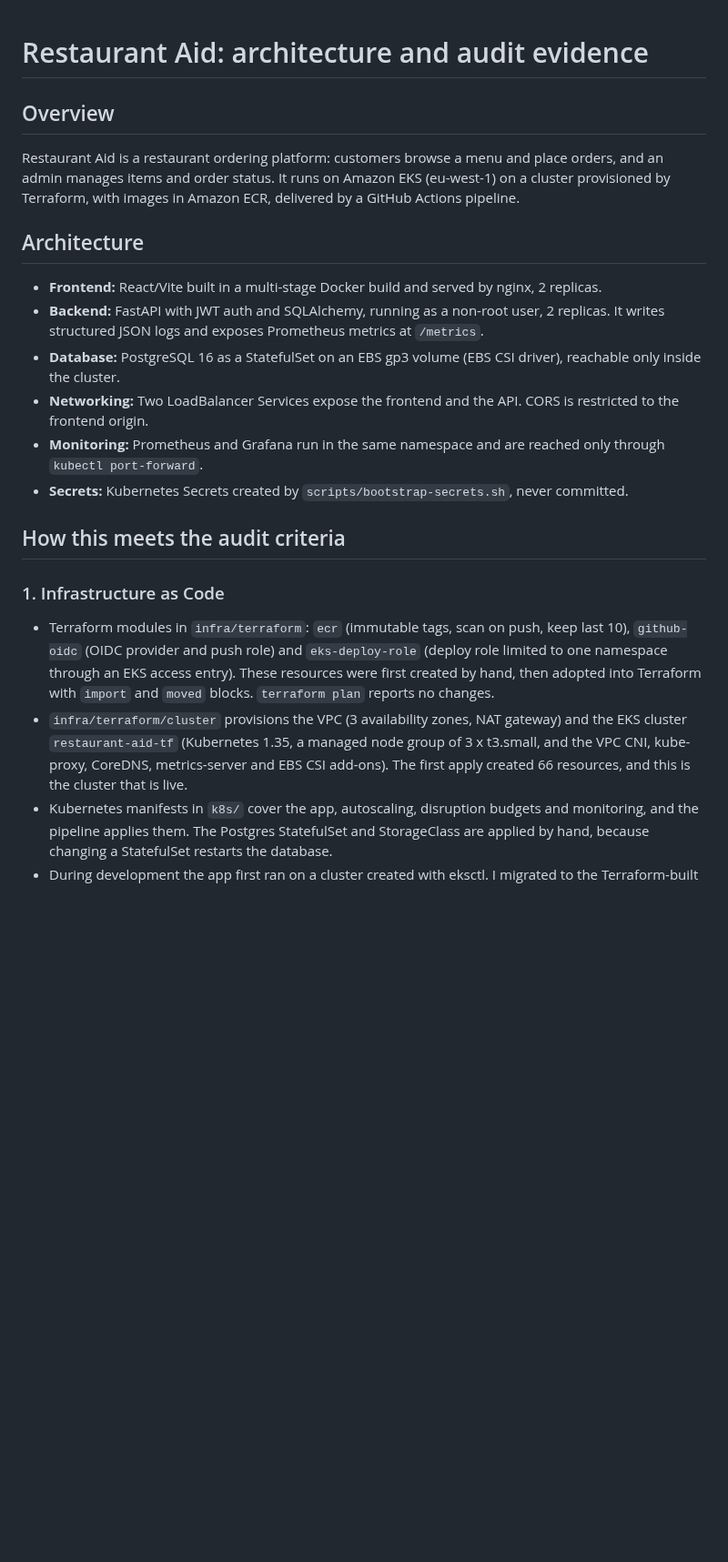
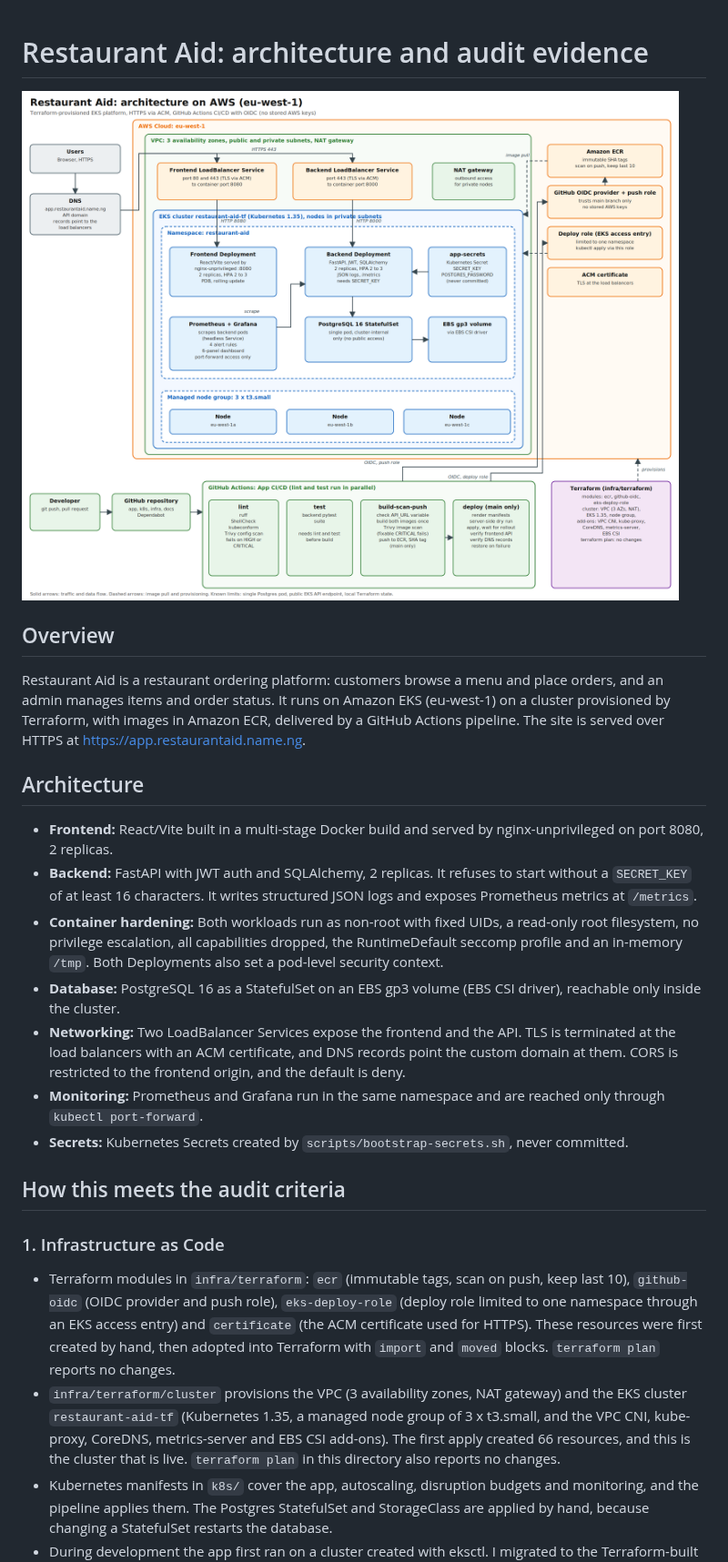
Before and after one commit to Petraidit/restaurant-aid-app, a Markdown page: docs/ARCHITECTURE.md, the part around one of its changes. Shown at 91% size. Rendered like a GitHub page; pictures changed too: docs/restaurant-aid-architecture.png (added); blank space fills up the shorter version.

Commit message:
Add final architecture doc, diagram and evidence screenshots

```diff
--- a/docs/ARCHITECTURE.md
+++ b/docs/ARCHITECTURE.md
@@ -1,21 +1,24 @@
 # Restaurant Aid: architecture and audit evidence
 
+![Architecture diagram](restaurant-aid-architecture.png)
+
 ## Overview
-Restaurant Aid is a restaurant ordering platform: customers browse a menu and place orders, and an admin manages items and order status. It runs on Amazon EKS (eu-west-1) on a cluster provisioned by Terraform, with images in Amazon ECR, delivered by a GitHub Actions pipeline.
+Restaurant Aid is a restaurant ordering platform: customers browse a menu and place orders, and an admin manages items and order status. It runs on Amazon EKS (eu-west-1) on a cluster provisioned by Terraform, with images in Amazon ECR, delivered by a GitHub Actions pipeline. The site is served over HTTPS at https://app.restaurantaid.name.ng.
 
 ## Architecture
-- **Frontend:** React/Vite built in a multi-stage Docker build and served by nginx, 2 replicas.
-- **Backend:** FastAPI with JWT auth and SQLAlchemy, running as a non-root user, 2 replicas. It writes structured JSON logs and exposes Prometheus metrics at `/metrics`.
+- **Frontend:** React/Vite built in a multi-stage Docker build and served by nginx-unprivileged on port 8080, 2 replicas.
+- **Backend:** FastAPI with JWT auth and SQLAlchemy, 2 replicas. It refuses to start without a `SECRET_KEY` of at least 16 characters. It writes structured JSON logs and exposes Prometheus metrics at `/metrics`.
+- **Container hardening:** Both workloads run as non-root with fixed UIDs, a read-only root filesystem, no privilege escalation, all capabilities dropped, the RuntimeDefault seccomp profile and an in-memory `/tmp`. Both Deployments also set a pod-level security context.
 - **Database:** PostgreSQL 16 as a StatefulSet on an EBS gp3 volume (EBS CSI driver), reachable only inside the cluster.
-- **Networking:** Two LoadBalancer Services expose the frontend and the API. CORS is restricted to the frontend origin.
+- **Networking:** Two LoadBalancer Services expose the frontend and the API. TLS is terminated at the load balancers with an ACM certificate, and DNS records point the custom domain at them. CORS is restricted to the frontend origin, and the default is deny.
 - **Monitoring:** Prometheus and Grafana run in the same namespace and are reached only through `kubectl port-forward`.
 - **Secrets:** Kubernetes Secrets created by `scripts/bootstrap-secrets.sh`, never committed.
 
 ## How this meets the audit criteria
 
 ### 1. Infrastructure as Code
-- Terraform modules in `infra/terraform`: `ecr` (immutable tags, scan on push, keep last 10), `github-oidc` (OIDC provider and push role) and `eks-deploy-role` (deploy role limited to one namespace through an EKS access entry). These resources were first created by hand, then adopted into Terraform with `import` and `moved` blocks. `terraform plan` reports no changes.
-- `infra/terraform/cluster` provisions the VPC (3 availability zones, NAT gateway) and the EKS cluster `restaurant-aid-tf` (Kubernetes 1.35, a managed node group of 3 x t3.small, and the VPC CNI, kube-proxy, CoreDNS, metrics-server and EBS CSI add-ons). The first apply created 66 resources, and this is the cluster that is live.
+- Terraform modules in `infra/terraform`: `ecr` (immutable tags, scan on push, keep last 10), `github-oidc` (OIDC provider and push role), `eks-deploy-role` (deploy role limited to one namespace through an EKS access entry) and `certificate` (the ACM certificate used for HTTPS). These resources were first created by hand, then adopted into Terraform with `import` and `moved` blocks. `terraform plan` reports no changes.
+- `infra/terraform/cluster` provisions the VPC (3 availability zones, NAT gateway) and the EKS cluster `restaurant-aid-tf` (Kubernetes 1.35, a managed node group of 3 x t3.small, and the VPC CNI, kube-proxy, CoreDNS, metrics-server and EBS CSI add-ons). The first apply created 66 resources, and this is the cluster that is live. `terraform plan` in this directory also reports no changes.
 - Kubernetes manifests in `k8s/` cover the app, autoscaling, disruption budgets and monitoring, and the pipeline applies them. The Postgres StatefulSet and StorageClass are applied by hand, because changing a StatefulSet restarts the database.
 - During development the app first ran on a cluster created with eksctl. I migrated to the Terraform-built cluster (database dump and restore, with row counts compared before cutover), then deleted the old cluster and confirmed no leftover resources.
 
```
Also changed, not shown: other parts of docs/ARCHITECTURE.md (+7 -6 lines).
